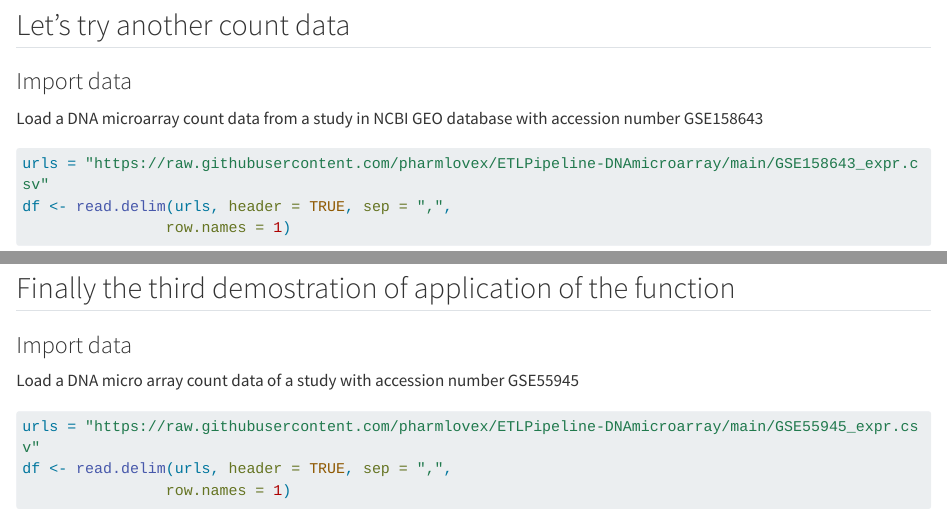
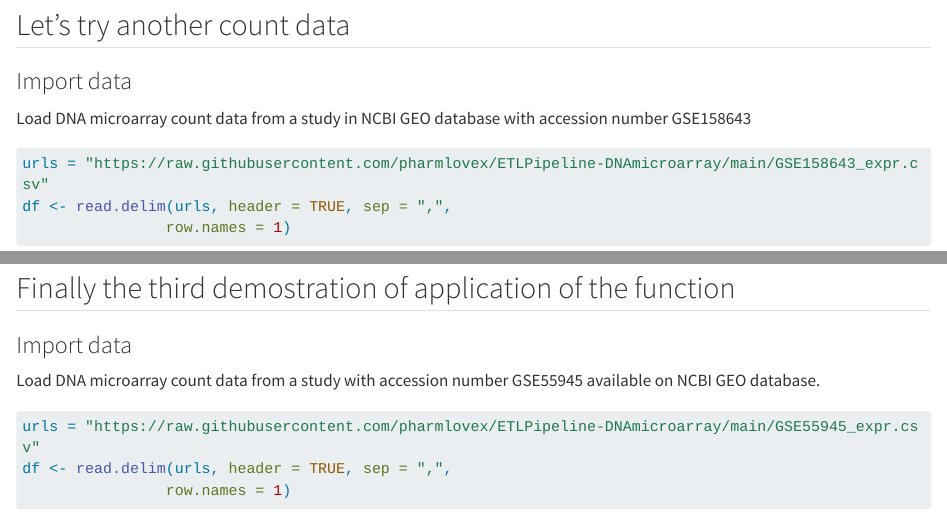
Before and after one commit to pharmlovex/tidyAssayData_tutorial, a Quarto document (tidyAssayData_Tutorial.qmd): the page in a window 1100 px wide, from 1890 px down, and a second part further down, joined at a grey line. Rendered offline with R 4.5, knitr and Pandoc in place of Quarto, with nearby package versions; some code elsewhere in the file could not run offline; long lines of code are wrapped.

Commit message:
update script

````diff
--- a/tidyAssayData_Tutorial.qmd
+++ b/tidyAssayData_Tutorial.qmd
@@ -77,7 +77,7 @@ head(transform_df,5)
 ## Let's try another count data
 
 ### Import data
-Load a DNA microarray count data from a study in NCBI GEO database with accession number GSE158643
+Load DNA microarray count data from a study in NCBI GEO database with accession number GSE158643
 
 ```{r}
 urls = "https://raw.githubusercontent.com/pharmlovex/ETLPipeline-DNAmicroarray/main/GSE158643_expr.csv"
@@ -101,7 +101,7 @@ head(df_transform)
 ## Finally the third demostration of application of the function
 
 ### Import data
-Load a DNA micro array count data of a study with accession number GSE55945
+Load DNA microarray count data from a study with accession number GSE55945 available on NCBI GEO database.
 
 ```{r}
 urls = "https://raw.githubusercontent.com/pharmlovex/ETLPipeline-DNAmicroarray/main/GSE55945_expr.csv"
````
Also changed, not shown: tidyAssayData_Tutorial.html (added), tidyAssayData_Tutorial.qmd (2 more changed lines), 3 other files.
